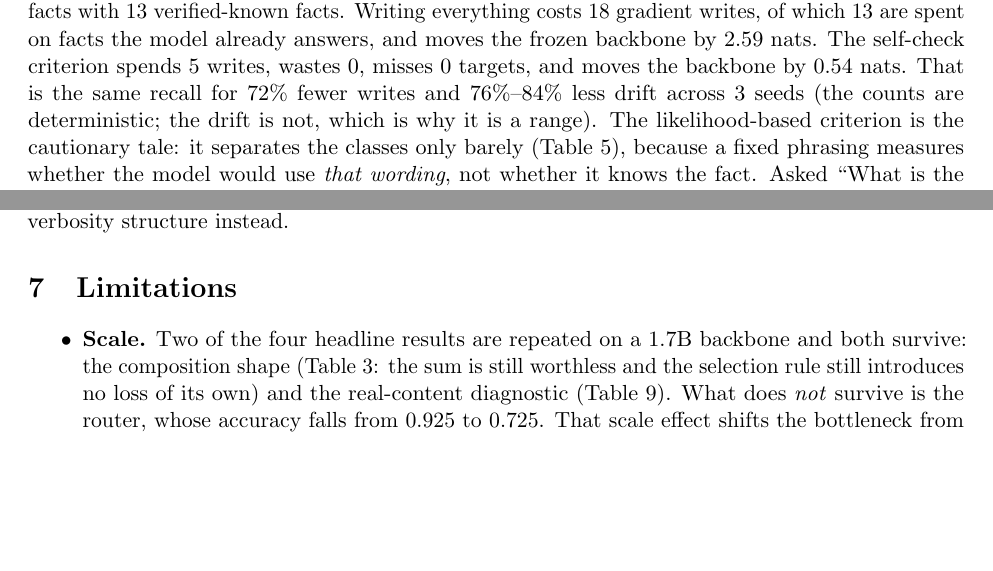
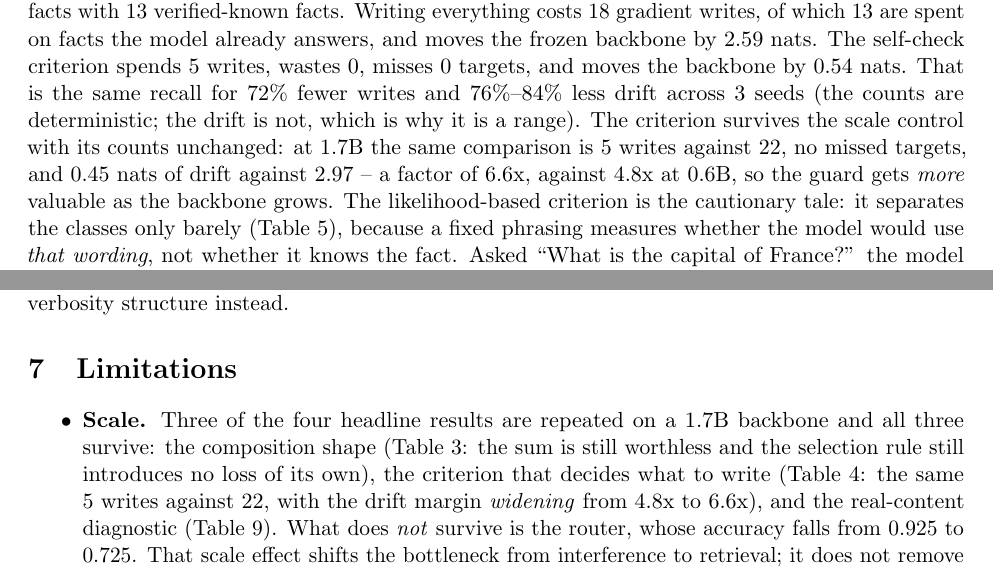
Before and after one commit to dboycht/param-memory, a LaTeX paper (paper/main.tex, which reads paper/generated_tables.tex): two parts of pages 10 and 13 of 15 before the commit and two parts of pages 10 and 13 of 16 after it, joined at a grey line, cut so that both start at the same text, the shorter picture padded with empty space. Compiled offline with pdfLaTeX.

Commit message:
The write criterion is repeated at 1.7B and it is now three of four headline results that have a scale control rather than two. The counts do not move at all, five writes against twenty-two with no missed targets, and the drift margin widens from a factor of 4.8 to 6.6, so the anchor guard gets more valuable as the backbone grows. The limitations bullet is updated to say three, and to name which one still has none: the inertia refutation and the forgetting experiments remain 0.6B-only

```diff
--- a/paper/generated_tables.tex
+++ b/paper/generated_tables.tex
@@ -21,6 +21,7 @@
 \newcommand{\tExplicitMissed}{4}
 \newcommand{\tAlwaysKL}{2.59}
 \newcommand{\tSelfKL}{0.54}
+\newcommand{\tSelfKlRatio}{4.8x}
 \newcommand{\tSurpriseMissed}{2}
 \newcommand{\tSurpriseWasted}{6}
 \newcommand{\tKnownConfirmed}{13}
@@ -205,3 +206,9 @@
 \newcommand{\tMultiSessOn}{1.000}
 \newcommand{\tMultiSessFrozen}{0.000}
 \newcommand{\tMultiSessRoute}{1.000}
+\newcommand{\tLargeAlwaysWrites}{22}
+\newcommand{\tLargeSelfWrites}{5}
+\newcommand{\tLargeAlwaysKL}{2.97}
+\newcommand{\tLargeSelfKL}{0.45}
+\newcommand{\tLargeWriteCut}{77\%}
+\newcommand{\tLargeKlRatio}{6.6x}
--- a/paper/main.tex
+++ b/paper/main.tex
@@ -441,7 +441,12 @@ frozen backbone by $\tAlwaysKL$ nats. The self-check criterion spends
 $\tSelfWrites$ writes, wastes $\tSelfWasted$, misses $\tSelfMissed$ targets, and moves the backbone by $\tSelfKL$ nats. That is the same recall for
 $\tSelfWriteReduction$ fewer writes and $\tSelfKlReductionMin$--$\tSelfKlReductionMax$
 less drift across \tSelfSeeds{} seeds (the counts are deterministic; the drift is
-not, which is why it is a range). The likelihood-based criterion is the cautionary
+not, which is why it is a range). The criterion survives the scale control with its counts
+unchanged: at 1.7B the same comparison is $\tLargeSelfWrites$ writes against
+$\tLargeAlwaysWrites$, no missed targets, and $\tLargeSelfKL$ nats of drift against
+$\tLargeAlwaysKL$ -- a factor of \tLargeKlRatio{}, against \tSelfKlRatio{}
+at 0.6B, so the guard gets \emph{more} valuable as the backbone grows. The likelihood-based
+criterion is the cautionary
 tale:
 it separates the classes only barely (Table~\ref{tab:t3loss}), because a fixed
 phrasing measures whether the model would use \emph{that wording}, not whether it
@@ -590,9 +595,12 @@ verbosity structure instead.
 \label{sec:limits}
 
 \begin{itemize}\itemsep2pt
-\item \textbf{Scale.} Two of the four headline results are repeated on a 1.7B
-  backbone and both survive: the composition shape (Table~\ref{tab:t2}: the sum is
-  still worthless and the selection rule still introduces no loss of its own) and the
+\item \textbf{Scale.} Three of the four headline results are repeated on a 1.7B
+  backbone and all three survive: the composition shape (Table~\ref{tab:t2}: the sum is
+  still worthless and the selection rule still introduces no loss of its own), the
+  criterion that decides what to write (Table~\ref{tab:t3}: the same
+  $\tLargeSelfWrites$ writes against $\tLargeAlwaysWrites$, with the drift margin
+  \emph{widening} from \tSelfKlRatio{} to \tLargeKlRatio{}), and the
   real-content diagnostic (Table~\ref{tab:t7}). What does \emph{not} survive is the
   router, whose accuracy falls from $\tRouterAcc{}$ to $\tScaleTwoRouter{}$. That scale effect shifts the bottleneck from interference to retrieval; it does not remove it, although Section~\ref{sec:routing} shows that half of it is a key choice rather than a capacity limit: a model-free lexical key closes the 1.7B gap to $\tKeyBestTopLarge{}$. The inertia refutation and the forgetting experiments remain
   0.6B-only, and 3B and above is untested on this hardware.
```
Also changed, not shown: paper/main_zh.tex (+8 -2 lines), paper/generated_tables.tex (6 more changed lines), 2 other files.
